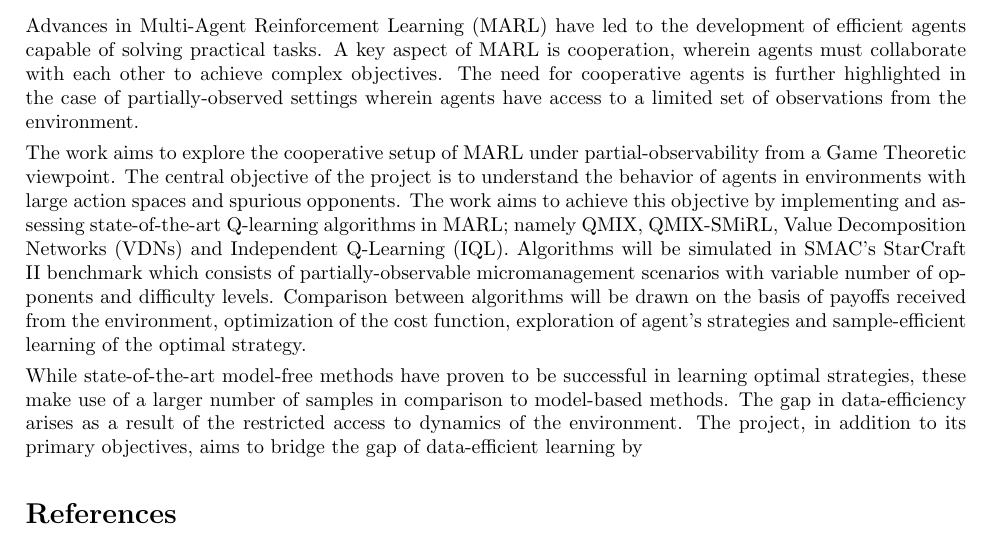
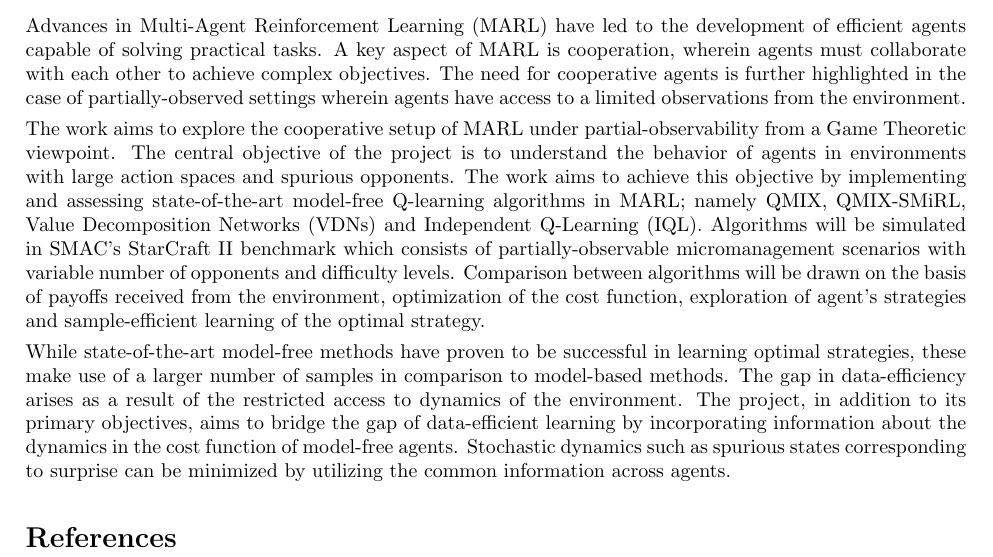
Before and after one commit to karush17/ECE1657-Project, a LaTeX document (proposal/main.tex): part of the page, cut so that both start at the same text. Compiled offline with pdfLaTeX.

Commit message:
more than half complete

```diff
--- a/proposal/main.tex
+++ b/proposal/main.tex
@@ -57,11 +57,11 @@
 \end{center}
            % ################################### %
 
-Advances in Multi-Agent Reinforcement Learning (MARL) have led to the development of efficient agents capable of solving practical tasks. A key aspect of MARL is cooperation, wherein agents must collaborate with each other to achieve complex objectives. The need for cooperative agents is further highlighted in the case of partially-observed settings wherein agents have access to a limited set of observations from the environment.
+Advances in Multi-Agent Reinforcement Learning (MARL) have led to the development of efficient agents capable of solving practical tasks. A key aspect of MARL is cooperation, wherein agents must collaborate with each other to achieve complex objectives. The need for cooperative agents is further highlighted in the case of partially-observed settings wherein agents have access to a limited observations from the environment.
 
-The work aims to explore the cooperative setup of MARL under partial-observability from a Game Theoretic viewpoint. The central objective of the project is to understand the behavior of agents in environments with large action spaces and spurious opponents. The work aims to achieve this objective by implementing and assessing state-of-the-art Q-learning algorithms in MARL; namely QMIX, QMIX-SMiRL, Value Decomposition Networks (VDNs) and Independent Q-Learning (IQL). Algorithms will be simulated in SMAC's StarCraft II benchmark which consists of partially-observable micromanagement scenarios with variable number of opponents and difficulty levels. Comparison between algorithms will be drawn on the basis of payoffs received from the environment, optimization of the cost function, exploration of agent's strategies and sample-efficient learning of the optimal strategy.
+The work aims to explore the cooperative setup of MARL under partial-observability from a Game Theoretic viewpoint. The central objective of the project is to understand the behavior of agents in environments with large action spaces and spurious opponents. The work aims to achieve this objective by implementing and assessing state-of-the-art model-free Q-learning algorithms in MARL; namely QMIX, QMIX-SMiRL, Value Decomposition Networks (VDNs) and Independent Q-Learning (IQL). Algorithms will be simulated in SMAC's StarCraft II benchmark which consists of partially-observable micromanagement scenarios with variable number of opponents and difficulty levels. Comparison between algorithms will be drawn on the basis of payoffs received from the environment, optimization of the cost function, exploration of agent's strategies and sample-efficient learning of the optimal strategy.
 
-While state-of-the-art model-free methods have proven to be successful in learning optimal strategies, these make use of a larger number of samples in comparison to model-based methods. The gap in data-efficiency arises as a result of the restricted access to dynamics of the environment. The project, in addition to its primary objectives, aims to bridge the gap of data-efficient learning by
+While state-of-the-art model-free methods have proven to be successful in learning optimal strategies, these make use of a larger number of samples in comparison to model-based methods. The gap in data-efficiency arises as a result of the restricted access to dynamics of the environment. The project, in addition to its primary objectives, aims to bridge the gap of data-efficient learning by incorporating information about the dynamics in the cost function of model-free agents. Stochastic dynamics such as spurious states corresponding to surprise can be minimized by utilizing the common information across agents.
 
 \bibliographystyle{abbrv}
 \small{\bibliography{sample}}
```
Also changed, not shown: proposal/main.pdf, 3 other files.
